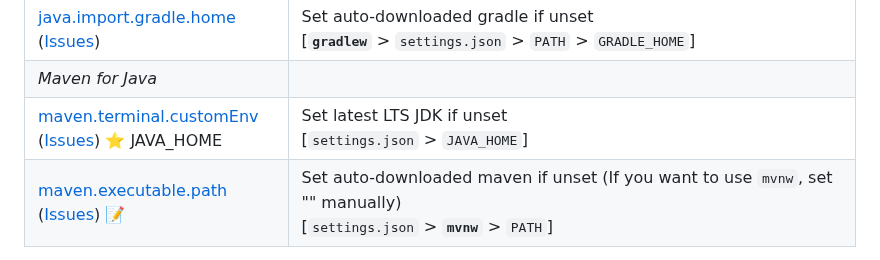
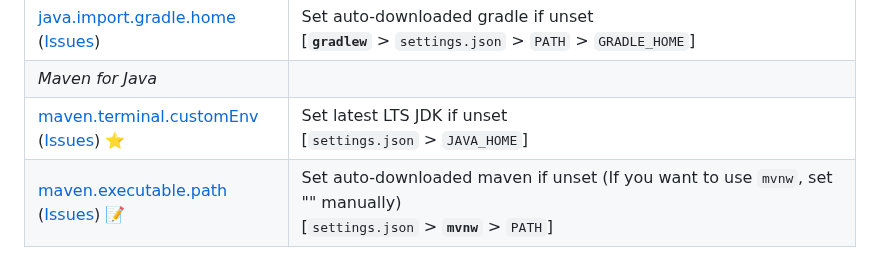
Before and after one commit to cypher256/java-extension-pack, a Markdown page: README.md, the part around the change. Rendered like a GitHub page.

```diff
--- a/README.md
+++ b/README.md
@@ -162,7 +162,7 @@ For Included Extensions
 |[java.import.gradle.java.home](https://github.com/microsoft/vscode-gradle#java-specific-settings)<br>([Issues](https://github.com/microsoft/vscode-gradle/issues?q=is%3Aissue+java.import.gradle.java.home)) ⭐|Set latest LTS JDK if unset<br>[`settings.json` > `java.jdt.ls.java.home` > `JAVA_HOME` > `PATH`]|
 |[java.import.gradle.home](https://github.com/microsoft/vscode-gradle#java-specific-settings)<br>([Issues](https://github.com/microsoft/vscode-gradle/issues?q=is%3Aissue+java.import.gradle.home))|Set auto-downloaded gradle if unset<br>[**`gradlew`** > `settings.json` > `PATH` > `GRADLE_HOME`]|
 |*Maven for Java*|
-|[maven.terminal.customEnv](https://marketplace.visualstudio.com/items?itemName=vscjava.vscode-maven#additional-configurations)<br>([Issues](https://github.com/microsoft/vscode-maven/issues?q=is%3Aissue+maven.terminal.customEnv)) ⭐ JAVA_HOME|Set latest LTS JDK if unset<br>[`settings.json` > `JAVA_HOME`]|
+|[maven.terminal.customEnv](https://marketplace.visualstudio.com/items?itemName=vscjava.vscode-maven#additional-configurations)<br>([Issues](https://github.com/microsoft/vscode-maven/issues?q=is%3Aissue+maven.terminal.customEnv)) ⭐|Set latest LTS JDK if unset<br>[`settings.json` > `JAVA_HOME`]|
 |[maven.executable.path](https://marketplace.visualstudio.com/items?itemName=vscjava.vscode-maven#additional-configurations)<br>([Issues](https://github.com/microsoft/vscode-maven/issues?q=is%3Aissue+maven.executable.path)) 📝|Set auto-downloaded maven if unset (If you want to use `mvnw`, set "" manually)<br>[`settings.json` > **`mvnw`** > `PATH`]|
 
 For Optional Extensions
```
